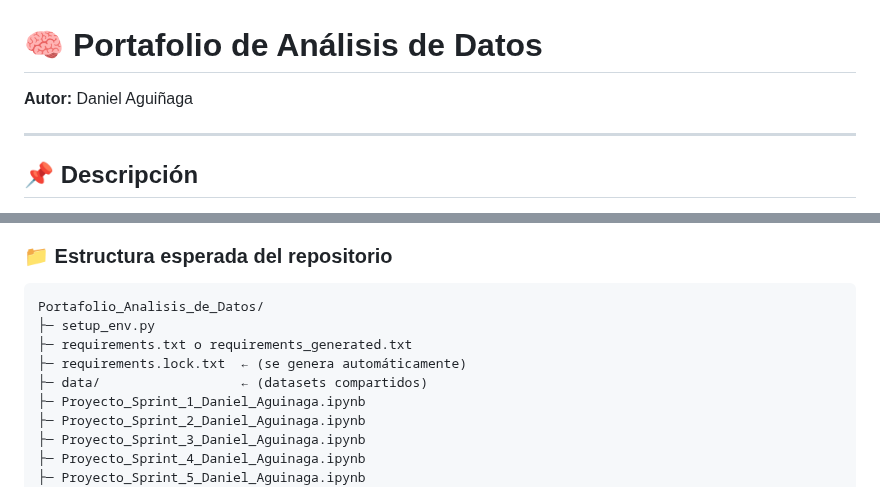
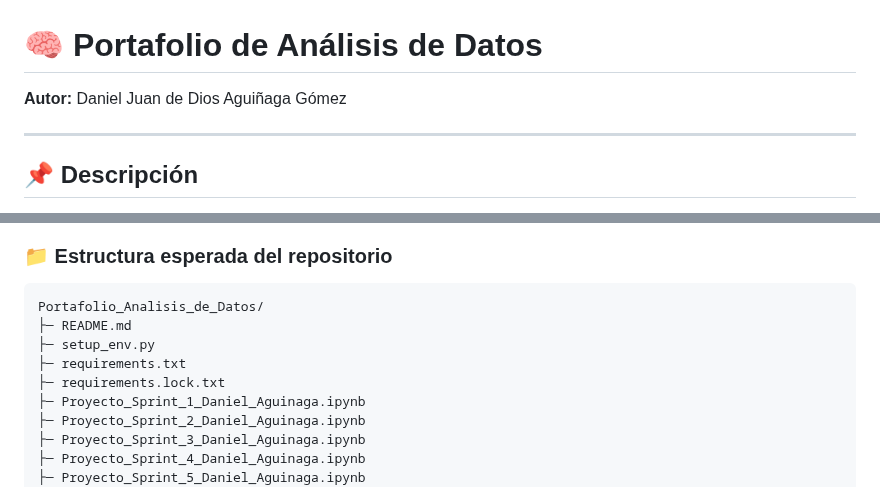
Before and after one commit to Dagadover/Portafolio_Analisis_de_Datos, a Markdown page: README.md, 2 parts joined by grey strips. GitHub-like rendering.

Commit message:
README Actualizado

````diff
--- a/README.md
+++ b/README.md
@@ -1,5 +1,5 @@
 # 🧠 Portafolio de Análisis de Datos
-**Autor:** Daniel Aguiñaga
+**Autor:** Daniel Juan de Dios Aguiñaga Gómez
 
 ---
 
@@ -14,10 +14,10 @@ Además, se proporciona un entorno virtual configurado para garantizar la reprod
 ### 📁 Estructura esperada del repositorio
 ```
 Portafolio_Analisis_de_Datos/
+├─ README.md
 ├─ setup_env.py
-├─ requirements.txt o requirements_generated.txt
-├─ requirements.lock.txt  ← (se genera automáticamente)
-├─ data/                  ← (datasets compartidos)
+├─ requirements.txt
+├─ requirements.lock.txt
 ├─ Proyecto_Sprint_1_Daniel_Aguinaga.ipynb
 ├─ Proyecto_Sprint_2_Daniel_Aguinaga.ipynb
 ├─ Proyecto_Sprint_3_Daniel_Aguinaga.ipynb
````
